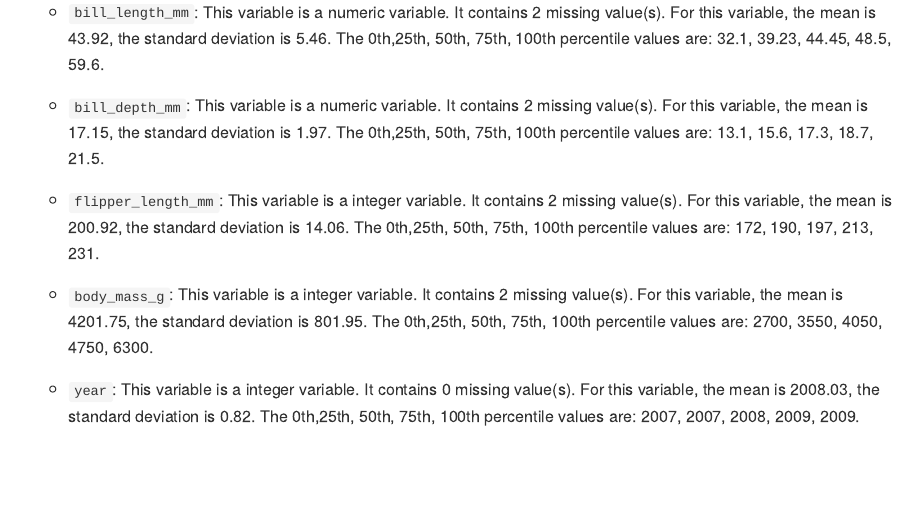
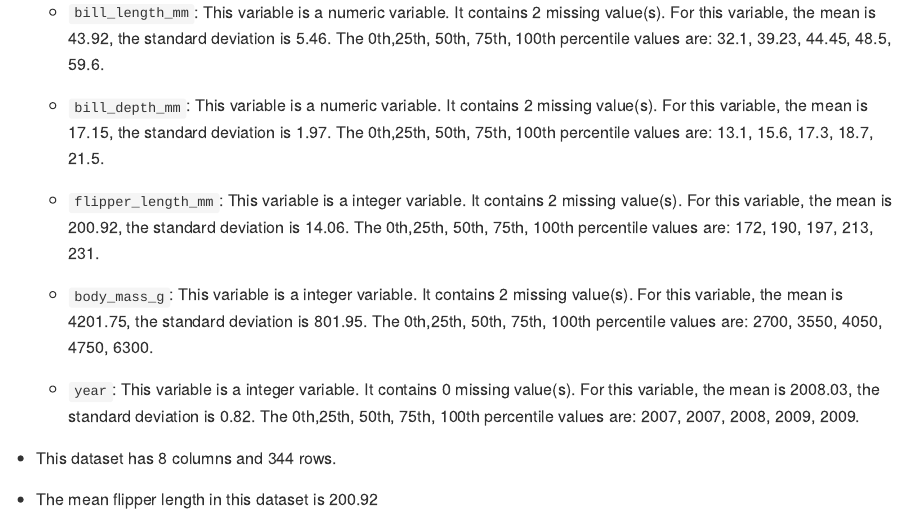
Before and after one commit to HaolinZhong/p8105_hw1_hz2771, an R Markdown document (p8105_hw1_hz2771.Rmd): the page in a window 1100 px wide, from 2630 px down. Rendered offline with R 4.5, knitr and Pandoc, with nearby package versions; code that draws random numbers runs with fixed seeds of ours; long lines of code are wrapped.

Commit message:
Inline R code was used to describe the size of this dataset and show the mean flipper length.

```diff
--- a/p8105_hw1_hz2771.Rmd
+++ b/p8105_hw1_hz2771.Rmd
@@ -173,3 +173,8 @@ data("penguins", package = "palmerpenguins")
     `r round(sd(pull(penguins, year), na.rm = TRUE), 2)`.
     The 0th,25th, 50th, 75th, 100th percentile values are:
     `r round(quantile(pull(penguins, year), na.rm = TRUE), 2)`.
+
+- This dataset has `r ncol(penguins)` columns and `r nrow(penguins)` rows.
+
+- The mean flipper length in this dataset is
+`r round(mean(pull(penguins, flipper_length_mm), na.rm = TRUE), 2)`
```
